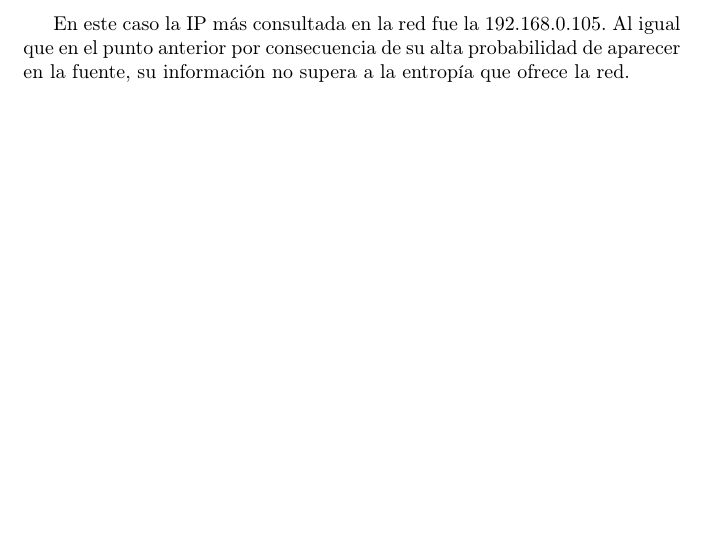
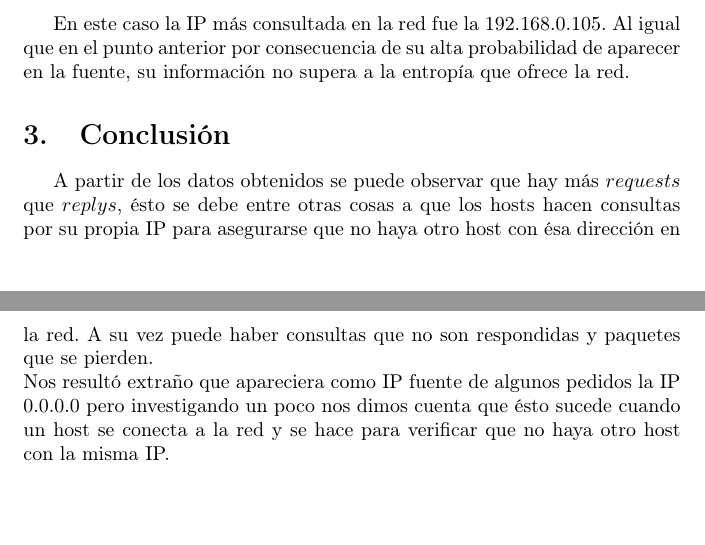
Before and after one commit to crazy2k/tps-redes, a LaTeX document (tp1a/informe/informe.tex): part of page 5 of 5 before the commit and two parts of pages 5 and 6 of 6 after it, the two joined at a grey line, cut so that both start at the same text, the shorter picture padded with empty space. Compiled offline with pdfLaTeX.

Commit message:
"conclusion"

```diff
--- a/tp1a/informe/informe.tex
+++ b/tp1a/informe/informe.tex
@@ -35,4 +35,8 @@ distintos segmentos de red.
 \newpage
 \input{desarrollo.tex}
 
+\section{Conclusión}
+A partir de los datos obtenidos se puede observar que hay más $requests$ que $replys$, ésto se debe entre otras cosas a que los hosts hacen consultas por su propia IP para asegurarse que no haya otro host con ésa dirección en la red. A su vez puede haber consultas que no son respondidas y paquetes que se pierden.\\
+Nos resultó extraño que apareciera como IP fuente de algunos pedidos la IP 0.0.0.0 pero investigando un poco nos dimos cuenta que ésto sucede cuando un host se conecta a la red y se hace para verificar que no haya otro host con la misma IP.
+
 \end{document}
```
